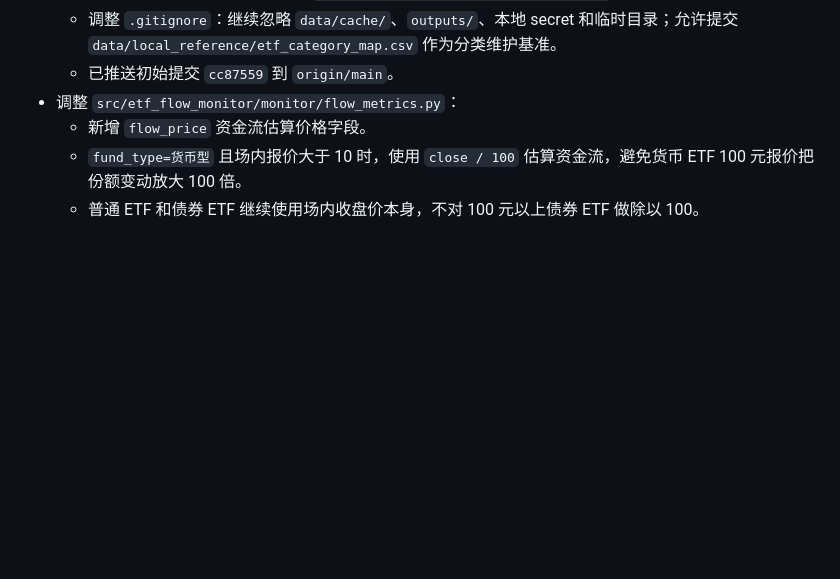
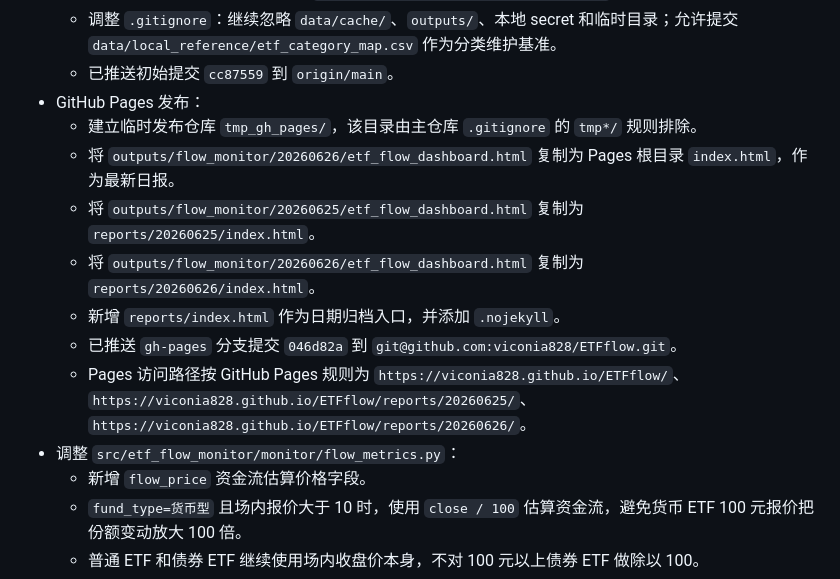
Before and after one commit to viconia828/ETFflow, a Markdown page: docs/work_logs/工作进度_2026-06-27.md, the part around the change. Rendered like a GitHub page; blank space fills up the shorter version.

Commit message:
记录Pages发布

```diff
--- a/docs/work_logs/工作进度_2026-06-27.md
+++ b/docs/work_logs/工作进度_2026-06-27.md
@@ -42,6 +42,14 @@
   - 初始化本地 Git 仓库并设置远端 `git@github.com:viconia828/ETFflow.git`。
   - 调整 `.gitignore`：继续忽略 `data/cache/`、`outputs/`、本地 secret 和临时目录；允许提交 `data/local_reference/etf_category_map.csv` 作为分类维护基准。
   - 已推送初始提交 `cc87559` 到 `origin/main`。
+- GitHub Pages 发布：
+  - 建立临时发布仓库 `tmp_gh_pages/`，该目录由主仓库 `.gitignore` 的 `tmp*/` 规则排除。
+  - 将 `outputs/flow_monitor/20260626/etf_flow_dashboard.html` 复制为 Pages 根目录 `index.html`，作为最新日报。
+  - 将 `outputs/flow_monitor/20260625/etf_flow_dashboard.html` 复制为 `reports/20260625/index.html`。
+  - 将 `outputs/flow_monitor/20260626/etf_flow_dashboard.html` 复制为 `reports/20260626/index.html`。
+  - 新增 `reports/index.html` 作为日期归档入口，并添加 `.nojekyll`。
+  - 已推送 `gh-pages` 分支提交 `046d82a` 到 `git@github.com:viconia828/ETFflow.git`。
+  - Pages 访问路径按 GitHub Pages 规则为 `https://viconia828.github.io/ETFflow/`、`https://viconia828.github.io/ETFflow/reports/20260625/`、`https://viconia828.github.io/ETFflow/reports/20260626/`。
 - 调整 `src/etf_flow_monitor/monitor/flow_metrics.py`：
   - 新增 `flow_price` 资金流估算价格字段。
   - `fund_type=货币型` 且场内报价大于 10 时，使用 `close / 100` 估算资金流，避免货币 ETF 100 元报价把份额变动放大 100 倍。
```
Also changed, not shown: docs/work_logs/下一步工作list_2026-06-27.md (+2 -0 lines).
